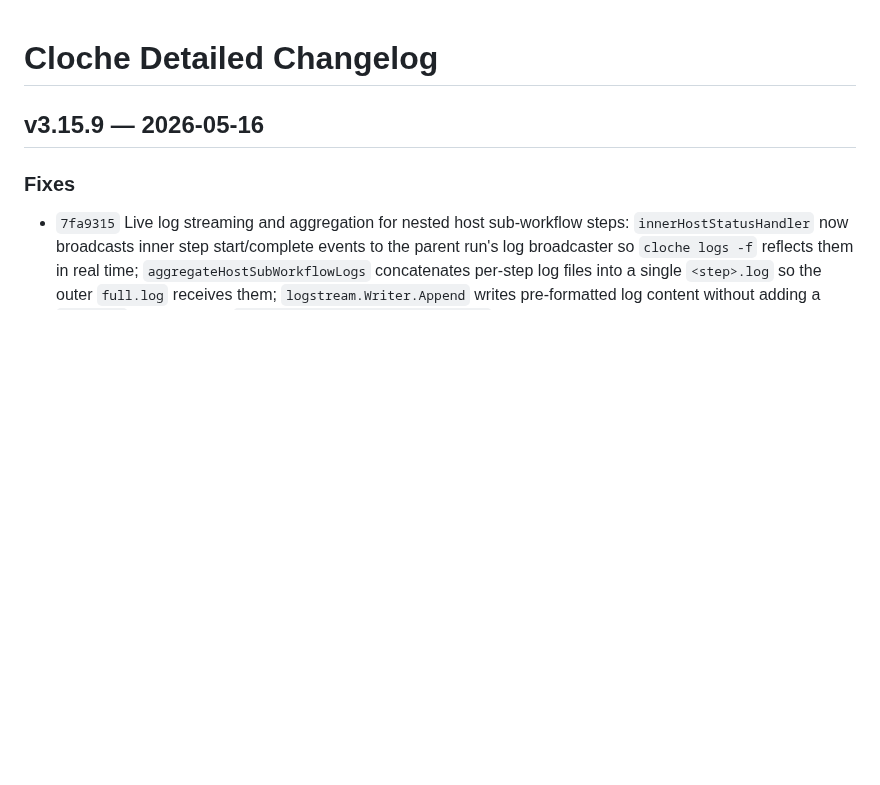
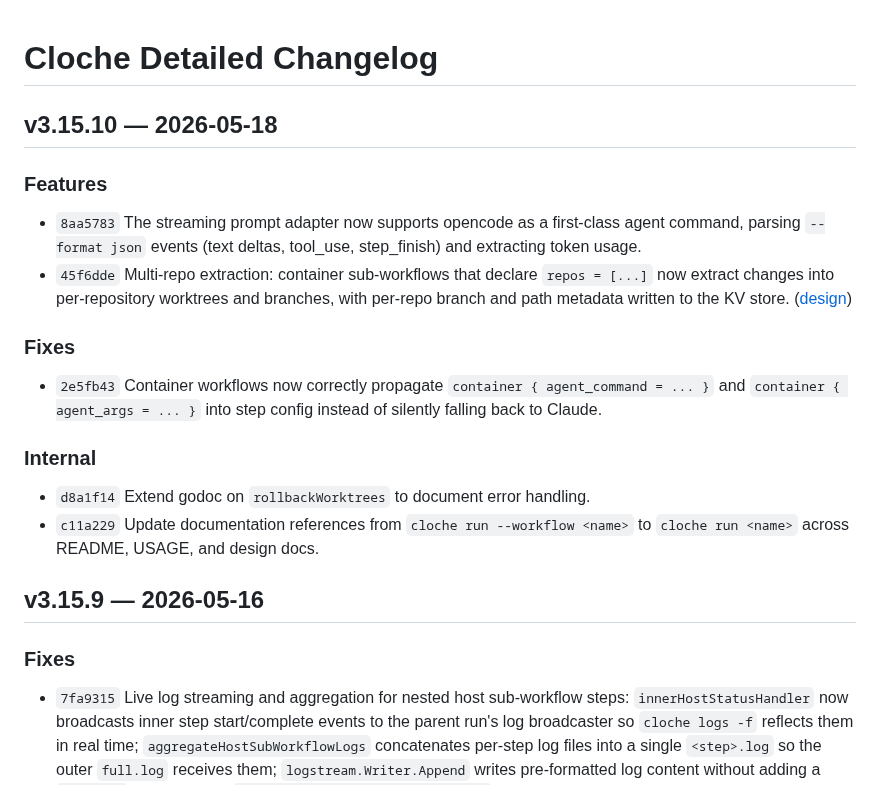
Before and after one commit to swordsmanluke/cloche, a Markdown page: docs/CHANGELOG-DETAILED.md, the part around the change. Rendered like a GitHub page; blank space fills up the shorter version.

Commit message:
Changelog for v3.15.10

```diff
--- a/docs/CHANGELOG-DETAILED.md
+++ b/docs/CHANGELOG-DETAILED.md
@@ -1,4 +1,20 @@
 # Cloche Detailed Changelog
+
+## v3.15.10 — 2026-05-18
+
+### Features
+
+- `8aa5783` The streaming prompt adapter now supports opencode as a first-class agent command, parsing `--format json` events (text deltas, tool_use, step_finish) and extracting token usage.
+- `45f6dde` Multi-repo extraction: container sub-workflows that declare `repos = [...]` now extract changes into per-repository worktrees and branches, with per-repo branch and path metadata written to the KV store. ([design](docs/plans/2026-04-14-cloche-extract-design.md))
+
+### Fixes
+
+- `2e5fb43` Container workflows now correctly propagate `container { agent_command = ... }` and `container { agent_args = ... }` into step config instead of silently falling back to Claude.
+
+### Internal
+
+- `d8a1f14` Extend godoc on `rollbackWorktrees` to document error handling.
+- `c11a229` Update documentation references from `cloche run --workflow <name>` to `cloche run <name>` across README, USAGE, and design docs.
 
 ## v3.15.9 — 2026-05-16
 
```
Also changed, not shown: CHANGELOG.md (+11 -0 lines).
